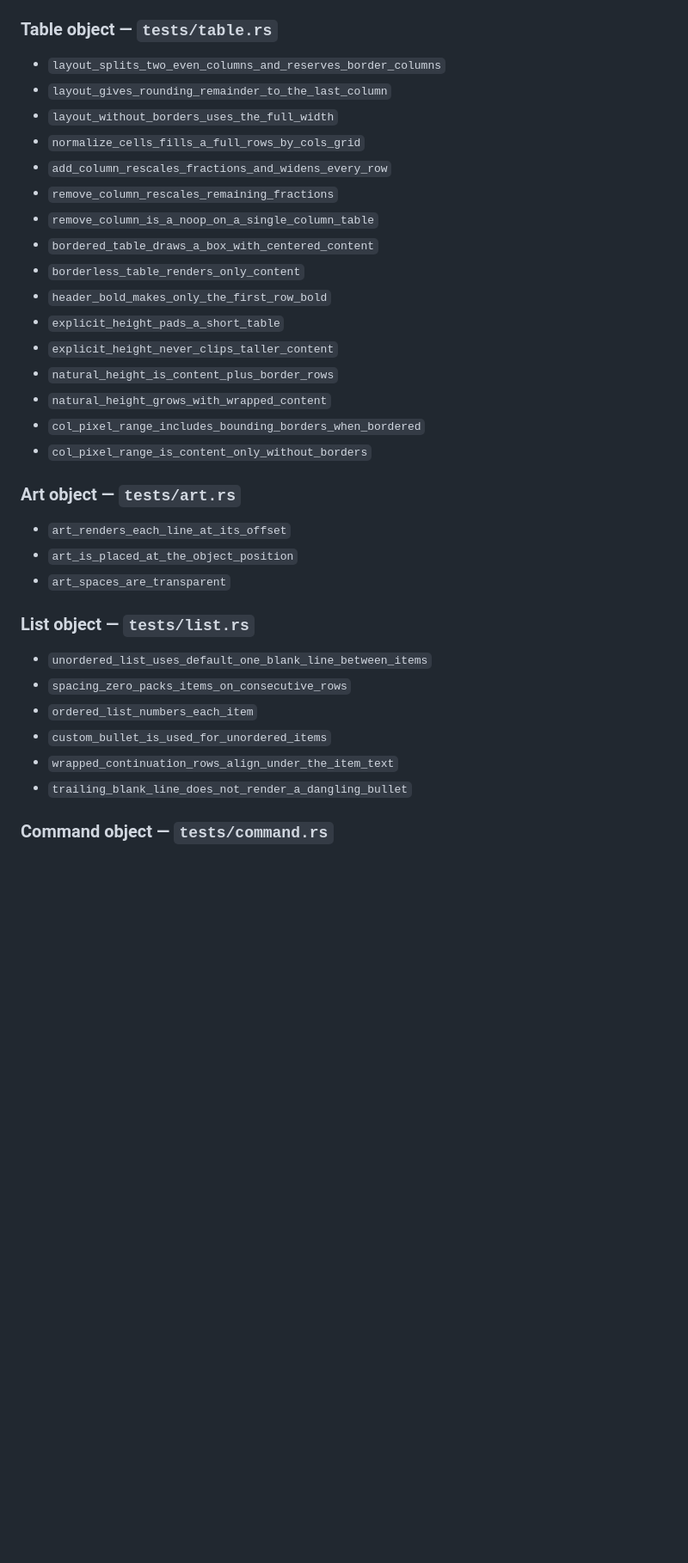
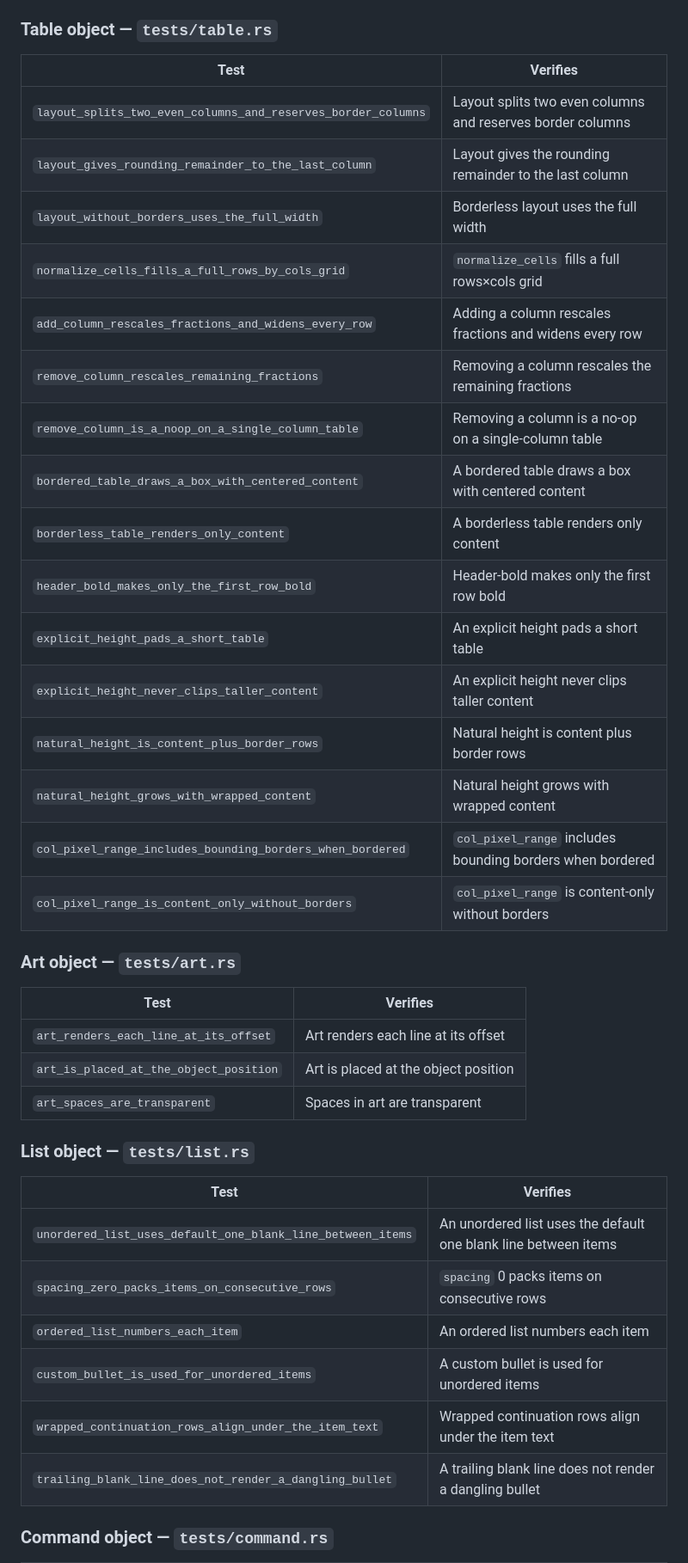
Before and after one commit to bashslides/bs, a Markdown page: TESTS.md, the part around one of its changes. Shown at 86% size. Drawn GitHub-style; blank space fills up the shorter version.

Commit message:
Document test suite with tables grouping tests and verifications

```diff
--- a/TESTS.md
+++ b/TESTS.md
@@ -30,37 +34,43 @@ reconstructed character grid.
 
 ### Table object — `tests/table.rs`
 
-- `layout_splits_two_even_columns_and_reserves_border_columns`
-- `layout_gives_rounding_remainder_to_the_last_column`
-- `layout_without_borders_uses_the_full_width`
-- `normalize_cells_fills_a_full_rows_by_cols_grid`
-- `add_column_rescales_fractions_and_widens_every_row`
-- `remove_column_rescales_remaining_fractions`
-- `remove_column_is_a_noop_on_a_single_column_table`
-- `bordered_table_draws_a_box_with_centered_content`
-- `borderless_table_renders_only_content`
-- `header_bold_makes_only_the_first_row_bold`
-- `explicit_height_pads_a_short_table`
-- `explicit_height_never_clips_taller_content`
-- `natural_height_is_content_plus_border_rows`
-- `natural_height_grows_with_wrapped_content`
-- `col_pixel_range_includes_bounding_borders_when_bordered`
-- `col_pixel_range_is_content_only_without_borders`
+| Test | Verifies |
+|------|----------|
+| `layout_splits_two_even_columns_and_reserves_border_columns` | Layout splits two even columns and reserves border columns |
+| `layout_gives_rounding_remainder_to_the_last_column` | Layout gives the rounding remainder to the last column |
+| `layout_without_borders_uses_the_full_width` | Borderless layout uses the full width |
+| `normalize_cells_fills_a_full_rows_by_cols_grid` | `normalize_cells` fills a full rows×cols grid |
+| `add_column_rescales_fractions_and_widens_every_row` | Adding a column rescales fractions and widens every row |
+| `remove_column_rescales_remaining_fractions` | Removing a column rescales the remaining fractions |
+| `remove_column_is_a_noop_on_a_single_column_table` | Removing a column is a no-op on a single-column table |
+| `bordered_table_draws_a_box_with_centered_content` | A bordered table draws a box with centered content |
+| `borderless_table_renders_only_content` | A borderless table renders only content |
+| `header_bold_makes_only_the_first_row_bold` | Header-bold makes only the first row bold |
+| `explicit_height_pads_a_short_table` | An explicit height pads a short table |
+| `explicit_height_never_clips_taller_content` | An explicit height never clips taller content |
+| `natural_height_is_content_plus_border_rows` | Natural height is content plus border rows |
+| `natural_height_grows_with_wrapped_content` | Natural height grows with wrapped content |
+| `col_pixel_range_includes_bounding_borders_when_bordered` | `col_pixel_range` includes bounding borders when bordered |
+| `col_pixel_range_is_content_only_without_borders` | `col_pixel_range` is content-only without borders |
 
 ### Art object — `tests/art.rs`
 
-- `art_renders_each_line_at_its_offset`
-- `art_is_placed_at_the_object_position`
-- `art_spaces_are_transparent`
+| Test | Verifies |
+|------|----------|
+| `art_renders_each_line_at_its_offset` | Art renders each line at its offset |
+| `art_is_placed_at_the_object_position` | Art is placed at the object position |
+| `art_spaces_are_transparent` | Spaces in art are transparent |
 
 ### List object — `tests/list.rs`
 
-- `unordered_list_uses_default_one_blank_line_between_items`
-- `spacing_zero_packs_items_on_consecutive_rows`
-- `ordered_list_numbers_each_item`
-- `custom_bullet_is_used_for_unordered_items`
-- `wrapped_continuation_rows_align_under_the_item_text`
-- `trailing_blank_line_does_not_render_a_dangling_bullet`
+| Test | Verifies |
+|------|----------|
+| `unordered_list_uses_default_one_blank_line_between_items` | An unordered list uses the default one blank line between items |
+| `spacing_zero_packs_items_on_consecutive_rows` | `spacing` 0 packs items on consecutive rows |
+| `ordered_list_numbers_each_item` | An ordered list numbers each item |
+| `custom_bullet_is_used_for_unordered_items` | A custom bullet is used for unordered items |
+| `wrapped_continuation_rows_align_under_the_item_text` | Wrapped continuation rows align under the item text |
+| `trailing_blank_line_does_not_render_a_dangling_bullet` | A trailing blank line does not render a dangling bullet |
 
 ### Command object — `tests/command.rs`
 
```
Also changed, not shown: other parts of TESTS.md (+48 -34 lines).
